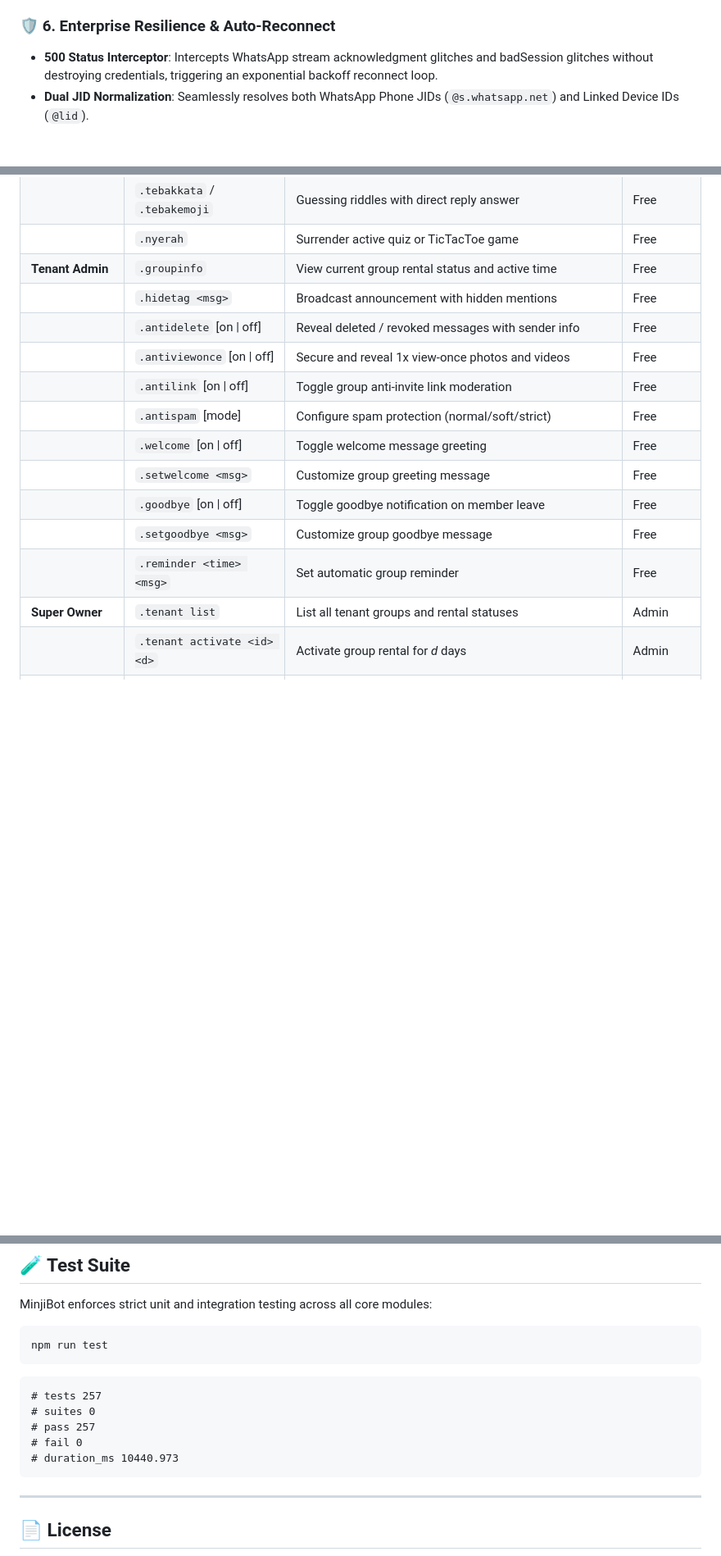
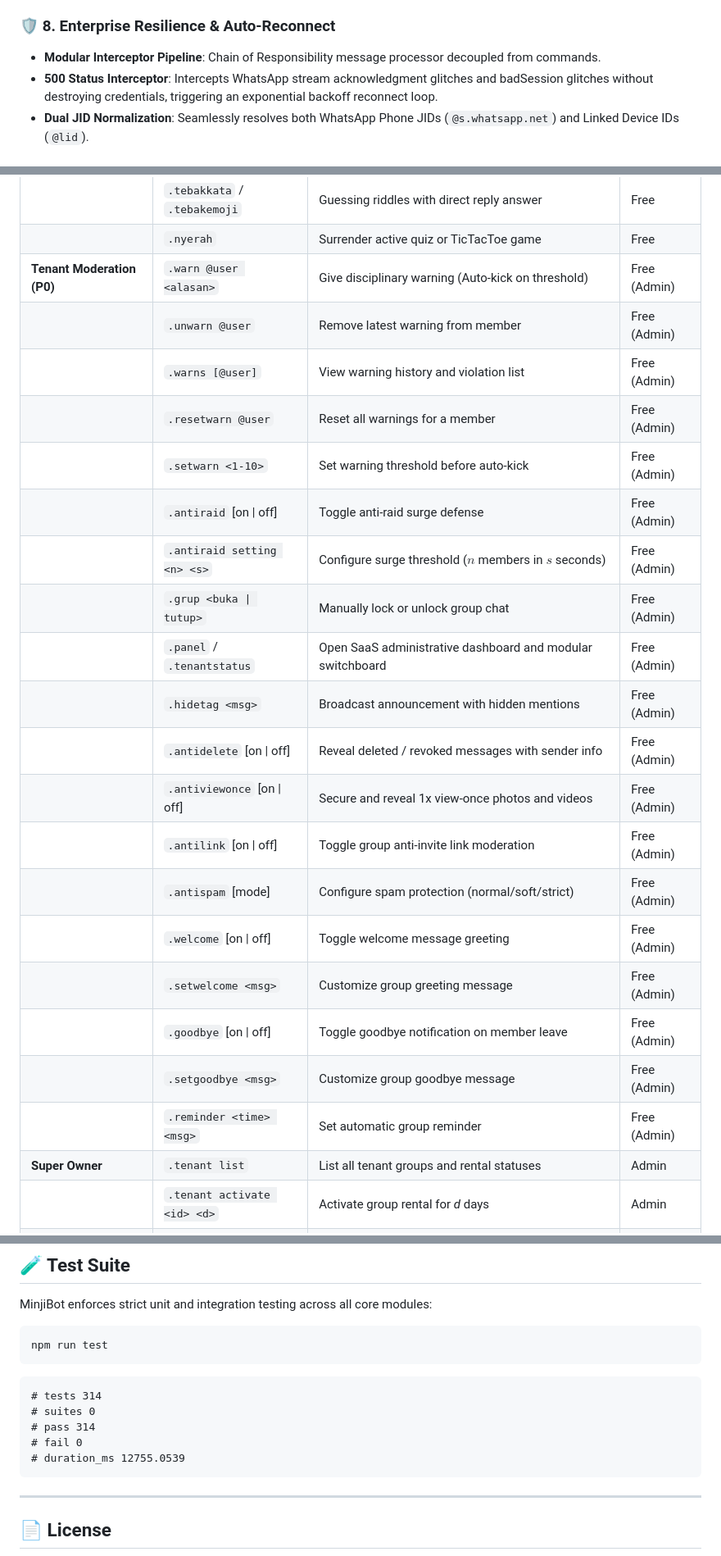
Before and after one commit to AnthonyWisnu/MinjiBot, a Markdown page: README.md, 3 parts joined by grey strips. Shown at 82% size. GitHub-like rendering; blank space fills up the shorter version.

Commit message:
docs: update AGENTS.md and README.md with Step 1-10 architecture, P0 and P1 features

````diff
--- a/README.md
+++ b/README.md
@@ -60,7 +75,8 @@
 - **YouTube (`.yt`)**: Smart Adaptive Resolution Engine prioritizing **720p 60FPS** and **720p 30FPS** for crystal-clear high-definition fidelity (`<= 100MB`), with intelligent dynamic fallback to **480p** for extended videos (up to 12 minutes). Remuxed with mobile-safe **AVC1 (H.264) + AAC** for instant, native playback on all iOS & Android devices.
 - **AI Image Enhancer (`.hd`)**: Upscales and sharpens low-res photos with AI face restoration.
 
-### 🛡️ 6. Enterprise Resilience & Auto-Reconnect
+### 🛡️ 8. Enterprise Resilience & Auto-Reconnect
+- **Modular Interceptor Pipeline**: Chain of Responsibility message processor decoupled from commands.
 - **500 Status Interceptor**: Intercepts WhatsApp stream acknowledgment glitches and badSession glitches without destroying credentials, triggering an exponential backoff reconnect loop.
 - **Dual JID Normalization**: Seamlessly resolves both WhatsApp Phone JIDs (`@s.whatsapp.net`) and Linked Device IDs (`@lid`).
 
@@ -127,17 +159,25 @@ flowchart TD
 | | `.mtk` / `.math` | Math challenge with direct reply answer | Free |
 | | `.tebakkata` / `.tebakemoji` | Guessing riddles with direct reply answer | Free |
 | | `.nyerah` | Surrender active quiz or TicTacToe game | Free |
-| **Tenant Admin** | `.groupinfo` | View current group rental status and active time | Free |
-| | `.hidetag <msg>` | Broadcast announcement with hidden mentions | Free |
-| | `.antidelete` [on \| off] | Reveal deleted / revoked messages with sender info | Free |
-| | `.antiviewonce` [on \| off]| Secure and reveal 1x view-once photos and videos | Free |
-| | `.antilink` [on \| off] | Toggle group anti-invite link moderation | Free |
-| | `.antispam` [mode] | Configure spam protection (normal/soft/strict) | Free |
-| | `.welcome` [on \| off] | Toggle welcome message greeting | Free |
-| | `.setwelcome <msg>` | Customize group greeting message | Free |
-| | `.goodbye` [on \| off] | Toggle goodbye notification on member leave | Free |
-| | `.setgoodbye <msg>` | Customize group goodbye message | Free |
-| | `.reminder <time> <msg>` | Set automatic group reminder | Free |
+| **Tenant Moderation (P0)**| `.warn @user <alasan>` | Give disciplinary warning (Auto-kick on threshold) | Free (Admin) |
+| | `.unwarn @user` | Remove latest warning from member | Free (Admin) |
+| | `.warns [@user]` | View warning history and violation list | Free (Admin) |
+| | `.resetwarn @user` | Reset all warnings for a member | Free (Admin) |
+| | `.setwarn <1-10>` | Set warning threshold before auto-kick | Free (Admin) |
+| | `.antiraid` [on \| off] | Toggle anti-raid surge defense | Free (Admin) |
+| | `.antiraid setting <n> <s>`| Configure surge threshold ($n$ members in $s$ seconds) | Free (Admin) |
+| | `.grup <buka \| tutup>` | Manually lock or unlock group chat | Free (Admin) |
+| | `.panel` / `.tenantstatus`| Open SaaS administrative dashboard and modular switchboard | Free (Admin) |
+| | `.hidetag <msg>` | Broadcast announcement with hidden mentions | Free (Admin) |
+| | `.antidelete` [on \| off] | Reveal deleted / revoked messages with sender info | Free (Admin) |
+| | `.antiviewonce` [on \| off]| Secure and reveal 1x view-once photos and videos | Free (Admin) |
+| | `.antilink` [on \| off] | Toggle group anti-invite link moderation | Free (Admin) |
+| | `.antispam` [mode] | Configure spam protection (normal/soft/strict) | Free (Admin) |
+| | `.welcome` [on \| off] | Toggle welcome message greeting | Free (Admin) |
+| | `.setwelcome <msg>` | Customize group greeting message | Free (Admin) |
+| | `.goodbye` [on \| off] | Toggle goodbye notification on member leave | Free (Admin) |
+| | `.setgoodbye <msg>` | Customize group goodbye message | Free (Admin) |
+| | `.reminder <time> <msg>` | Set automatic group reminder | Free (Admin) |
 | **Super Owner** | `.tenant list` | List all tenant groups and rental statuses | Admin |
 | | `.tenant activate <id> <d>`| Activate group rental for *d* days | Admin |
 | | `.tenant extend <id> <d>` | Extend group rental period | Admin |
@@ -229,11 +269,11 @@ npm run test
 ```
 
 ```text
-# tests 257
+# tests 314
 # suites 0
-# pass 257
+# pass 314
 # fail 0
-# duration_ms 10440.973
+# duration_ms 12755.0539
 ```
 
 ---
````
Also changed, not shown: other parts of README.md (+48 -17 lines), AGENTS.md (+17 -1 lines).
